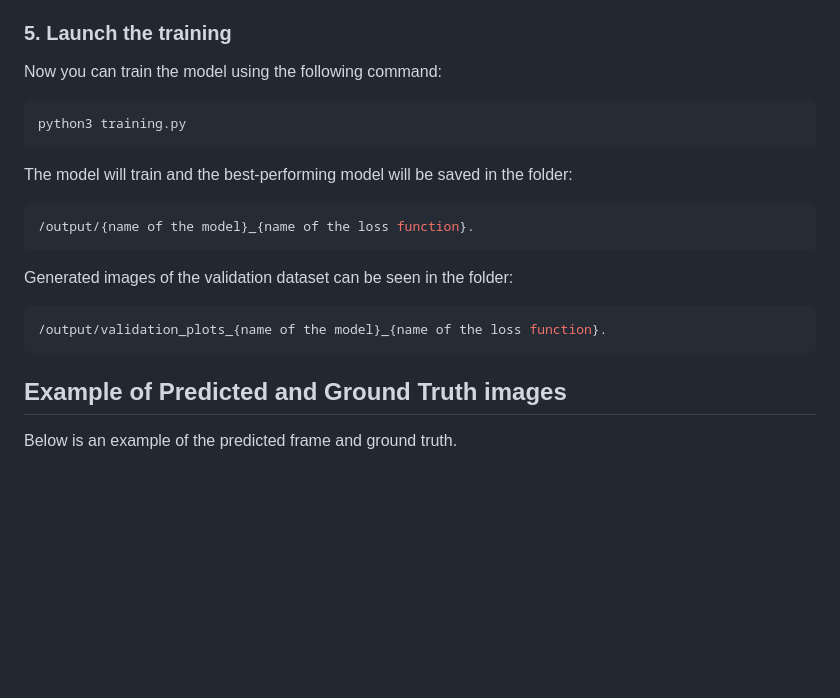
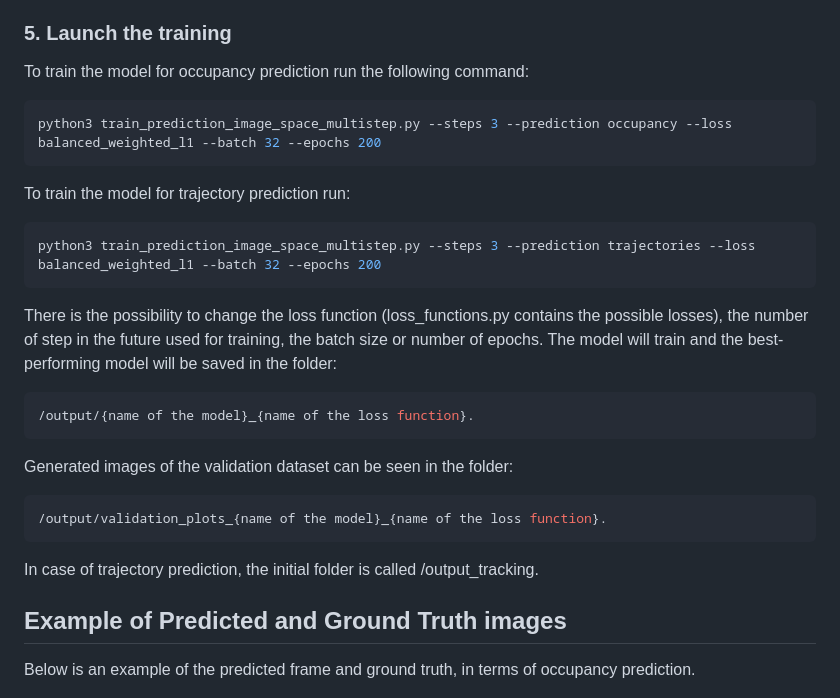
Before and after one commit to giovannilucente/generative_AI_trajectory_predictor, a Markdown page: README.md, the part around the change. Drawn GitHub-style; blank space fills up the shorter version.

````diff
--- a/README.md
+++ b/README.md
@@ -49,10 +49,15 @@ python3 rasterize_tracking_data.py
 The images that will be used for training the proper trajectory prediction will be generated in the folder /output_tracking_images_cv2.
 
 ### 5. Launch the training
-Now you can train the model using the following command:
+To train the model for occupancy prediction run the following command:
 ```bash
-python3 training.py
+python3 train_prediction_image_space_multistep.py --steps 3 --prediction occupancy --loss balanced_weighted_l1 --batch 32 --epochs 200
 ```
+To train the model for trajectory prediction run:
+```bash
+python3 train_prediction_image_space_multistep.py --steps 3 --prediction trajectories --loss balanced_weighted_l1 --batch 32 --epochs 200
+```
+There is the possibility to change the loss function (loss_functions.py contains the possible losses), the number of step in the future used for training, the batch size or number of epochs.
 The model will train and the best-performing model will be saved in the folder:
 ```bash
 /output/{name of the model}_{name of the loss function}.
@@ -61,9 +66,10 @@ Generated images of the validation dataset can be seen in the folder:
 ```bash
 /output/validation_plots_{name of the model}_{name of the loss function}.
 ```
+In case of trajectory prediction, the initial folder is called /output_tracking.
 ## Example of Predicted and Ground Truth images
 
-Below is an example of the predicted frame and ground truth.
+Below is an example of the predicted frame and ground truth, in terms of occupancy prediction.
 
 <p align="center">
   <img src="media/40_0_output.png" alt="1step_output" width="45%"/>
````
